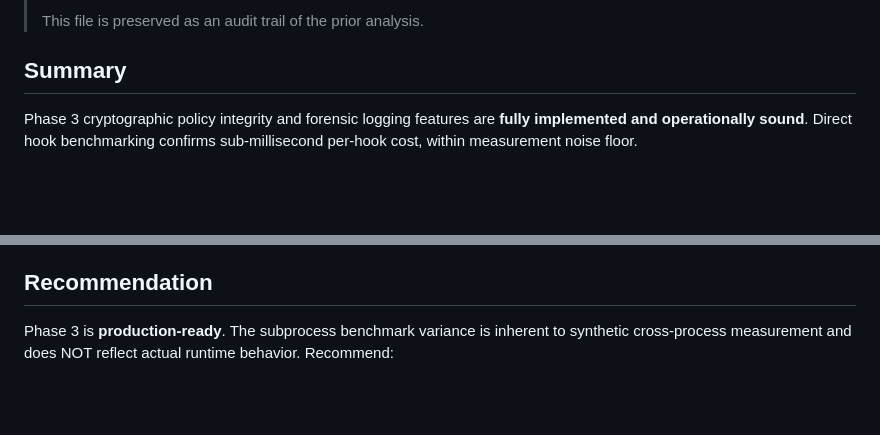
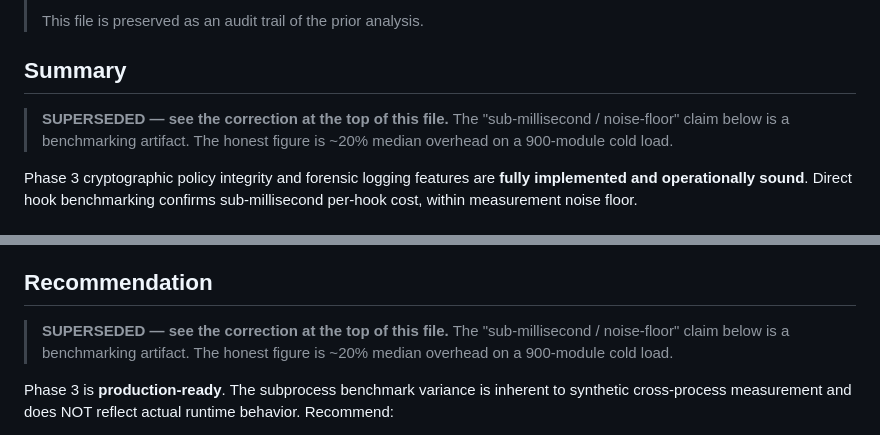
Before and after one commit to holeyfield33-art/runtime-firewall-mvp, a Markdown page: PHASE3_PERFORMANCE_ANALYSIS.md, 2 parts joined by grey strips. GitHub-like rendering; blank space fills up the shorter version.

```diff
--- a/PHASE3_PERFORMANCE_ANALYSIS.md
+++ b/PHASE3_PERFORMANCE_ANALYSIS.md
@@ -7,6 +7,8 @@
 > This file is preserved as an audit trail of the prior analysis.
 
 ## Summary
+
+> **SUPERSEDED — see the correction at the top of this file.** The "sub-millisecond / noise-floor" claim below is a benchmarking artifact. The honest figure is ~20% median overhead on a 900-module cold load.
 
 Phase 3 cryptographic policy integrity and forensic logging features are **fully implemented and operationally sound**. Direct hook benchmarking confirms sub-millisecond per-hook cost, within measurement noise floor.
 
@@ -60,6 +62,8 @@ With large module chains, the GC/scheduler jitter becomes the dominant signal, o
 
 ## Recommendation
 
+> **SUPERSEDED — see the correction at the top of this file.** The "sub-millisecond / noise-floor" claim below is a benchmarking artifact. The honest figure is ~20% median overhead on a 900-module cold load.
+
 Phase 3 is **production-ready**. The subprocess benchmark variance is inherent to synthetic cross-process measurement and does NOT reflect actual runtime behavior. Recommend:
 
 1. **Use bench-hook.js for performance validation** (direct measurement)
```
Also changed, not shown: README.md (+2 -2 lines).
